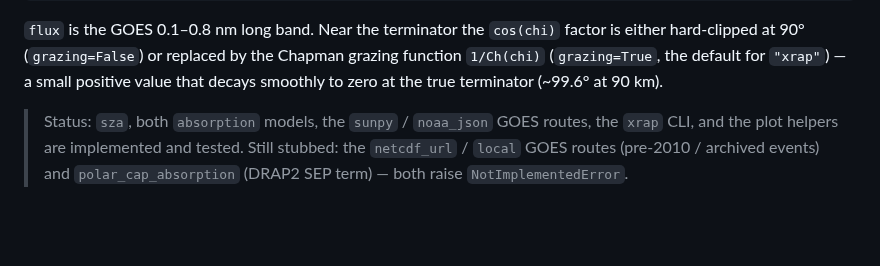
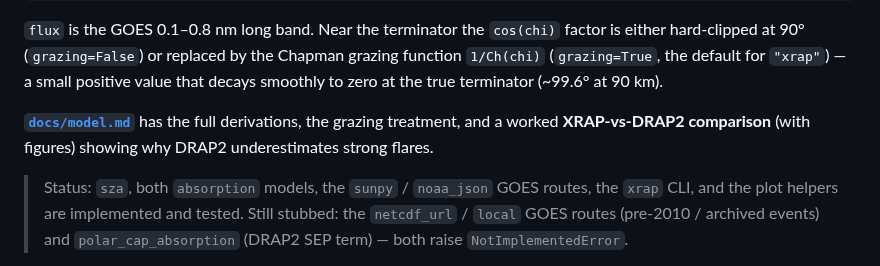
Before and after one commit to shibaji7/XRAP, a Markdown page: README.md, the part around the change. Drawn GitHub-style; blank space fills up the shorter version.

```diff
--- a/README.md
+++ b/README.md
@@ -38,6 +38,10 @@ factor is either hard-clipped at 90° (`grazing=False`) or replaced by the
 Chapman grazing function `1/Ch(chi)` (`grazing=True`, the default for `"xrap"`)
 — a small positive value that decays smoothly to zero at the true terminator
 (~99.6° at 90 km).
+
+**[`docs/model.md`](docs/model.md)** has the full derivations, the grazing
+treatment, and a worked **XRAP-vs-DRAP2 comparison** (with figures) showing why
+DRAP2 underestimates strong flares.
 
 > Status: `sza`, both `absorption` models, the `sunpy` / `noaa_json` GOES routes,
 > the `xrap` CLI, and the plot helpers are implemented and tested. Still stubbed:
```
Also changed, not shown: docs/model.md (+65 -0 lines), docs/images/absorption_2017-09-06_10MHz_models.png (added), docs/images/absorption_last24h_10MHz_models.png (added), docs/images/goes_xrs_2017-09-06.png (added), docs/images/models_vs_flux.png (added), 1 other file.
